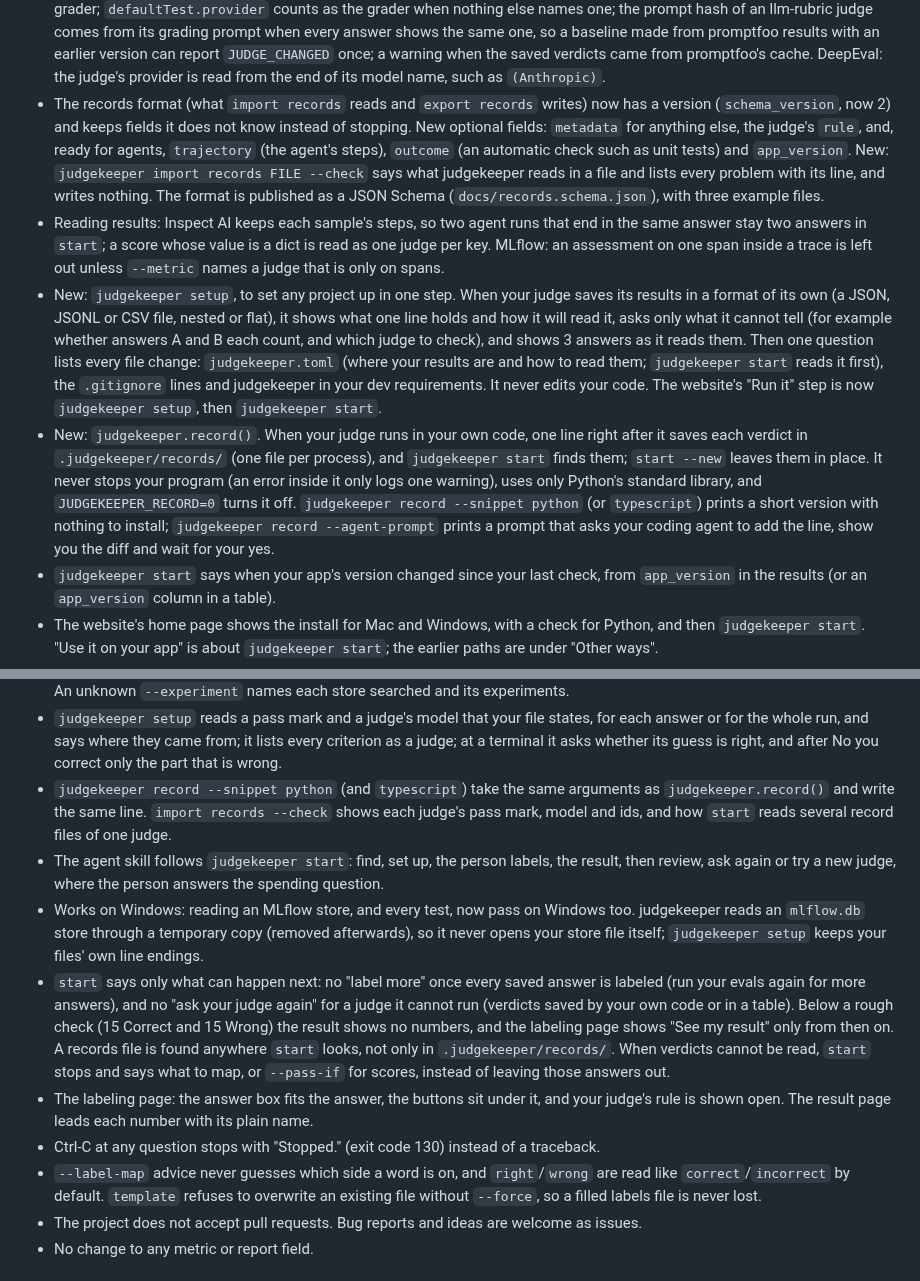
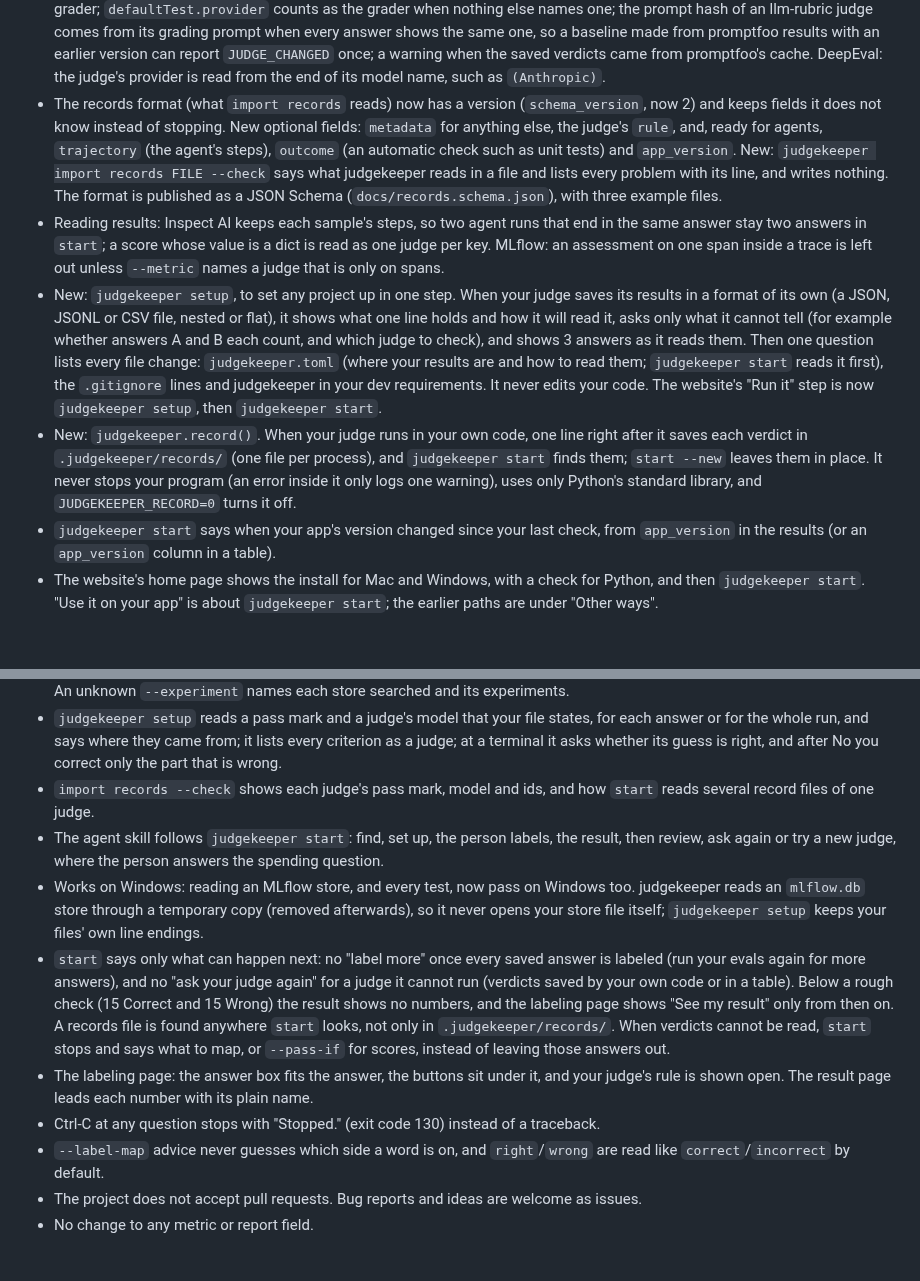
Before and after one commit to judgekeeper/judgekeeper, a Markdown page: CHANGELOG.md, 2 parts joined by grey strips. Drawn GitHub-style; blank space fills up the shorter version.

Commit message:
Drop changelog lines about removed commands, reword the MLflow page
The unreleased 0.2.0 notes still announced record --snippet,
record --agent-prompt, export records and template --force, which this
release removes before anyone used them. The MLflow page said "freeze"
for what is now sealing; "save" says it plainly.

```diff
--- a/CHANGELOG.md
+++ b/CHANGELOG.md
@@ -71,13 +71,13 @@ after you say yes, your own judge through your own tool, and key names only.
   an earlier version can report `JUDGE_CHANGED` once; a warning when the saved verdicts came
   from promptfoo's cache. DeepEval: the judge's provider is read from the end of its model
   name, such as `(Anthropic)`.
-- The records format (what `import records` reads and `export records` writes) now has a
-  version (`schema_version`, now 2) and keeps fields it does not know instead of stopping. New
-  optional fields: `metadata` for anything else, the judge's `rule`, and, ready for agents,
-  `trajectory` (the agent's steps), `outcome` (an automatic check such as unit tests) and
-  `app_version`. New: `judgekeeper import records FILE --check` says what judgekeeper reads
-  in a file and lists every problem with its line, and writes nothing. The format is
-  published as a JSON Schema (`docs/records.schema.json`), with three example files.
+- The records format (what `import records` reads) now has a version (`schema_version`, now 2)
+  and keeps fields it does not know instead of stopping. New optional fields: `metadata` for
+  anything else, the judge's `rule`, and, ready for agents, `trajectory` (the agent's steps),
+  `outcome` (an automatic check such as unit tests) and `app_version`. New: `judgekeeper
+  import records FILE --check` says what judgekeeper reads in a file and lists every problem
+  with its line, and writes nothing. The format is published as a JSON Schema
+  (`docs/records.schema.json`), with three example files.
 - Reading results: Inspect AI keeps each sample's steps, so two agent runs that end in the
   same answer stay two answers in `start`; a score whose value is a dict is read as one judge
   per key. MLflow: an assessment on one span inside a trace is left out unless `--metric`
@@ -94,10 +94,7 @@ after you say yes, your own judge through your own tool, and key names only.
   it saves each verdict in `.judgekeeper/records/` (one file per process), and
   `judgekeeper start` finds them; `start --new` leaves them in place. It never stops your
   program (an error inside it only logs one warning), uses only Python's standard library,
-  and `JUDGEKEEPER_RECORD=0` turns it off. `judgekeeper record --snippet python` (or
-  `typescript`) prints a short version with nothing to install; `judgekeeper record
-  --agent-prompt` prints a prompt that asks your coding agent to add the line, show you the
-  diff and wait for your yes.
+  and `JUDGEKEEPER_RECORD=0` turns it off.
 - `judgekeeper start` says when your app's version changed since your last check, from
   `app_version` in the results (or an `app_version` column in a table).
 - The website's home page shows the install for Mac and Windows, with a check for Python, and
@@ -139,9 +136,8 @@ after you say yes, your own judge through your own tool, and key names only.
   answer or for the whole run, and says where they came from; it lists every criterion as a
   judge; at a terminal it asks whether its guess is right, and after No you correct only the
   part that is wrong.
-- `judgekeeper record --snippet python` (and `typescript`) take the same arguments as
-  `judgekeeper.record()` and write the same line. `import records --check` shows each
-  judge's pass mark, model and ids, and how `start` reads several record files of one judge.
+- `import records --check` shows each judge's pass mark, model and ids, and how `start`
+  reads several record files of one judge.
 - The agent skill follows `judgekeeper start`: find, set up, the person labels, the result,
   then review, ask again or try a new judge, where the person answers the spending question.
 - Works on Windows: reading an MLflow store, and every test, now pass on Windows too.
@@ -159,8 +155,7 @@ after you say yes, your own judge through your own tool, and key names only.
   judge's rule is shown open. The result page leads each number with its plain name.
 - Ctrl-C at any question stops with "Stopped." (exit code 130) instead of a traceback.
 - `--label-map` advice never guesses which side a word is on, and `right`/`wrong` are read
-  like `correct`/`incorrect` by default. `template` refuses to overwrite an existing file
-  without `--force`, so a filled labels file is never lost.
+  like `correct`/`incorrect` by default.
 - The project does not accept pull requests. Bug reports and ideas are welcome as issues.
 - No change to any metric or report field.
 
```
Also changed, not shown: docs/integrations/mlflow.md (+1 -1 lines).
